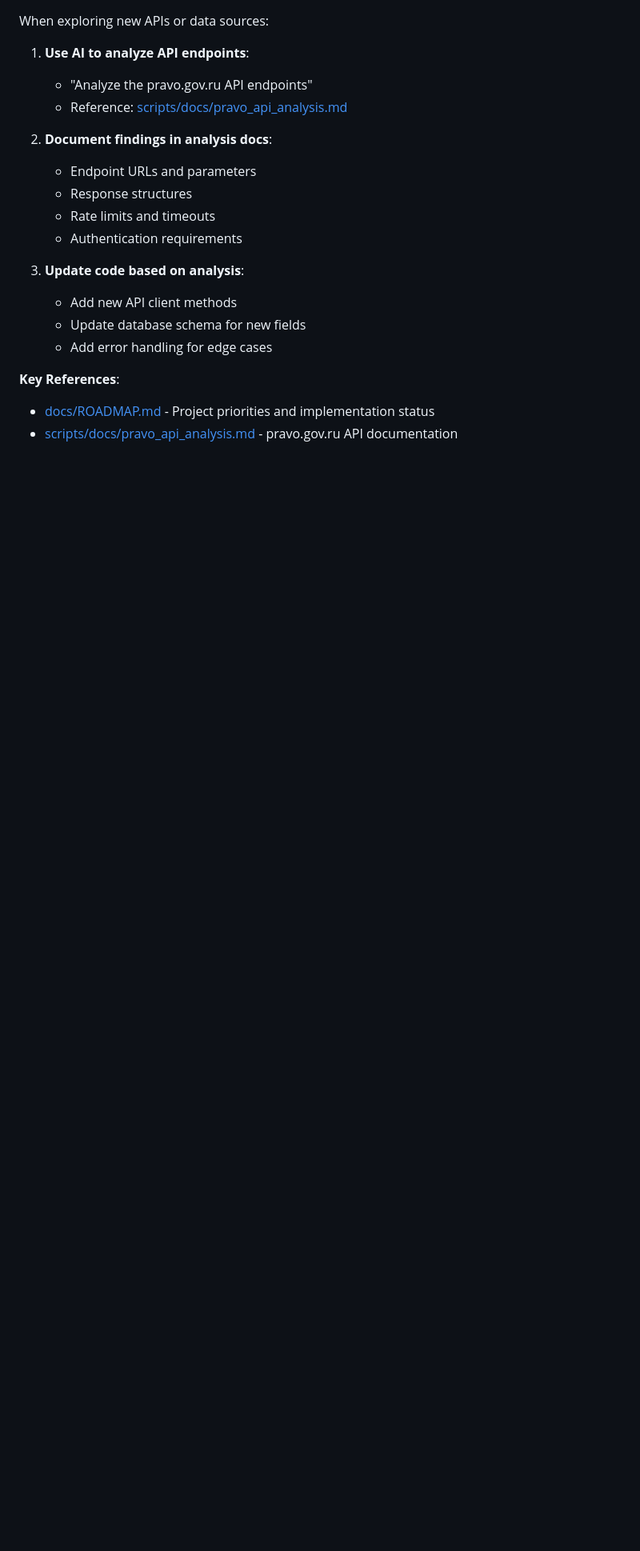
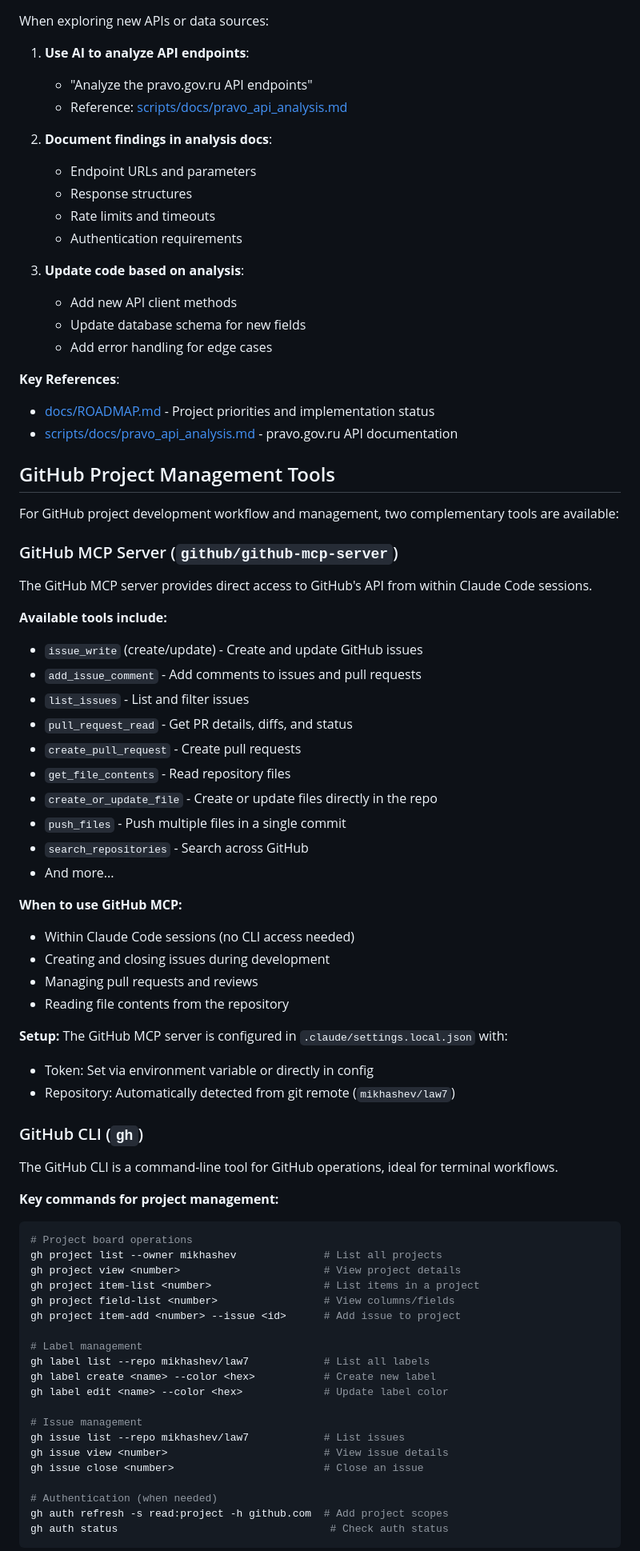
Before and after one commit to mikhashev/law7, a Markdown page: docs/AI_WORKFLOW.md, the part around one of its changes. Shown at 80% size. GitHub-like rendering; blank space fills up the shorter version.

Commit message:
docs: add GitHub CLI and MCP tools guide to AI_WORKFLOW
Document comprehensive GitHub project management workflow using
both GitHub MCP Server and GitHub CLI for different use cases.

Co-Authored-By: Claude <noreply@anthropic.com>

````diff
--- a/docs/AI_WORKFLOW.md
+++ b/docs/AI_WORKFLOW.md
@@ -177,3 +177,62 @@ When exploring new APIs or data sources:
 - [docs/ROADMAP.md](ROADMAP.md) - Project priorities and implementation status
 - [scripts/docs/pravo_api_analysis.md](scripts/docs/pravo_api_analysis.md) - pravo.gov.ru API documentation
 
+## GitHub Project Management Tools
+
+For GitHub project development workflow and management, two complementary tools are available:
+
+### GitHub MCP Server (`github/github-mcp-server`)
+
+The GitHub MCP server provides direct access to GitHub's API from within Claude Code sessions.
+
+**Available tools include:**
+- `issue_write` (create/update) - Create and update GitHub issues
+- `add_issue_comment` - Add comments to issues and pull requests
+- `list_issues` - List and filter issues
+- `pull_request_read` - Get PR details, diffs, and status
+- `create_pull_request` - Create pull requests
+- `get_file_contents` - Read repository files
+- `create_or_update_file` - Create or update files directly in the repo
+- `push_files` - Push multiple files in a single commit
+- `search_repositories` - Search across GitHub
+- And more...
+
+**When to use GitHub MCP:**
+- Within Claude Code sessions (no CLI access needed)
+- Creating and closing issues during development
+- Managing pull requests and reviews
+- Reading file contents from the repository
+
+**Setup:**
+The GitHub MCP server is configured in `.claude/settings.local.json` with:
+- Token: Set via environment variable or directly in config
+- Repository: Automatically detected from git remote (`mikhashev/law7`)
+
+### GitHub CLI (`gh`)
+
+The GitHub CLI is a command-line tool for GitHub operations, ideal for terminal workflows.
+
+**Key commands for project management:**
+```bash
+# Project board operations
+gh project list --owner mikhashev              # List all projects
+gh project view <number>                       # View project details
+gh project item-list <number>                  # List items in a project
+gh project field-list <number>                 # View columns/fields
+gh project item-add <number> --issue <id>      # Add issue to project
+
+# Label management
+gh label list --repo mikhashev/law7            # List all labels
+gh label create <name> --color <hex>           # Create new label
+gh label edit <name> --color <hex>             # Update label color
+
+# Issue management
+gh issue list --repo mikhashev/law7            # List issues
+gh issue view <number>                         # View issue details
+gh issue close <number>                        # Close an issue
+
+# Authentication (when needed)
+gh auth refresh -s read:project -h github.com  # Add project scopes
+gh auth status                                  # Check auth status
+```
+
````
Also changed, not shown: other parts of docs/AI_WORKFLOW.md (+31 -0 lines).
